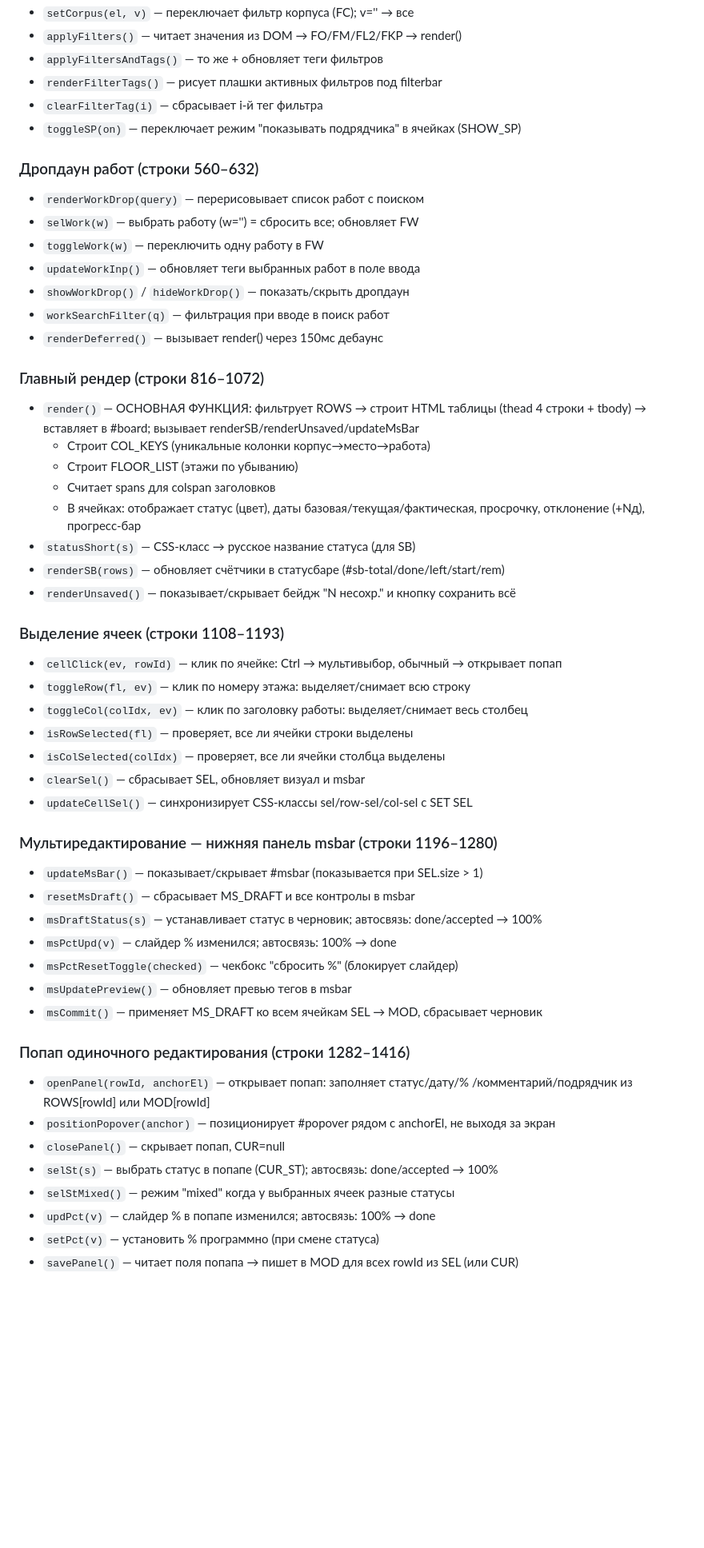
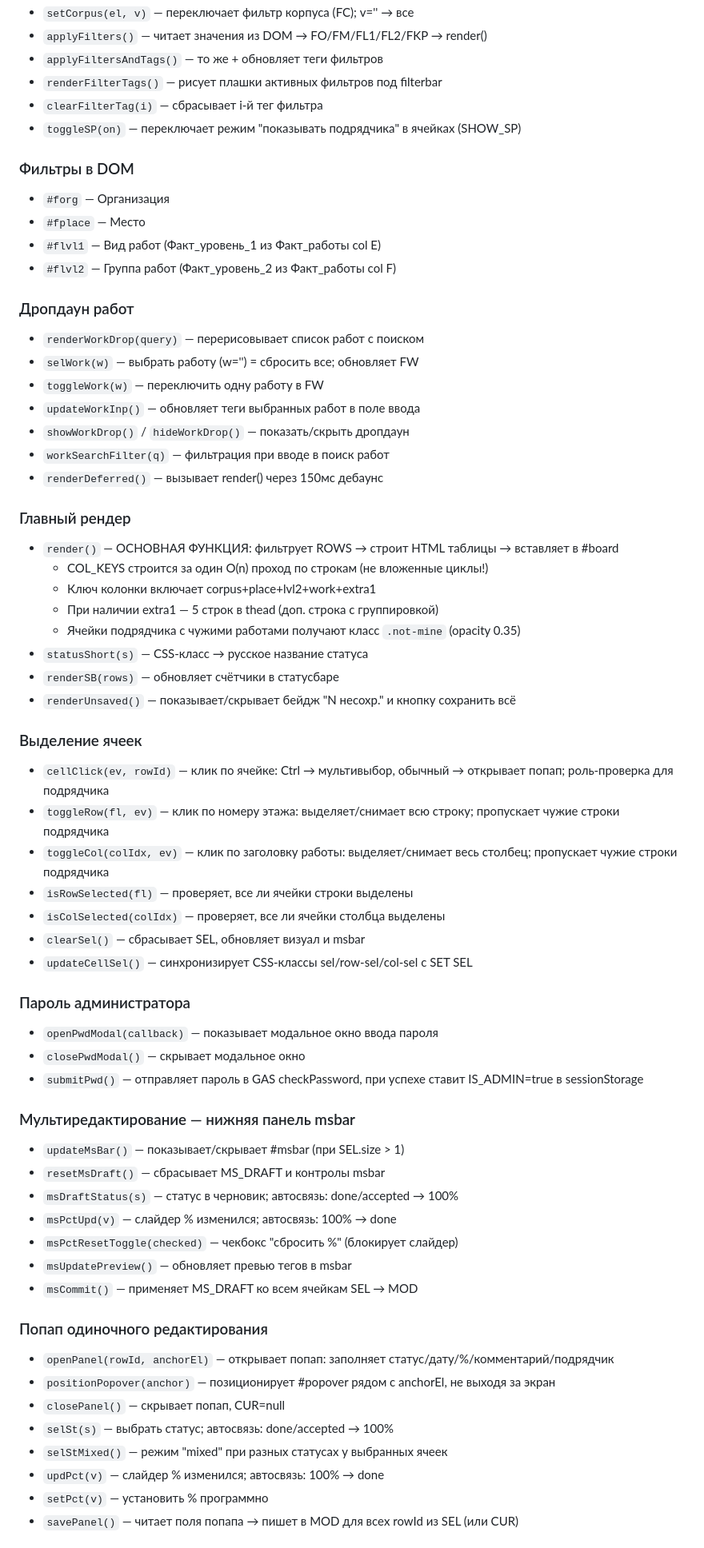
Before and after one commit to Nick3000ept/shahmatka, a Markdown page: CLAUDE.md, the part around one of its changes. Shown at 80% size. Drawn GitHub-style; blank space fills up the shorter version.

```diff
--- a/CLAUDE.md
+++ b/CLAUDE.md
@@ -184,11 +198,17 @@ O+= не трогать никогда (P(15)=baseDate, Q(16)=currentDate чит
 - `setCorpus(el, v)` — переключает фильтр корпуса (FC); v='' → все
-- `applyFilters()` — читает значения из DOM → FO/FM/FL2/FKP → render()
+- `applyFilters()` — читает значения из DOM → FO/FM/FL1/FL2/FKP → render()
 - `applyFiltersAndTags()` — то же + обновляет теги фильтров
 - `renderFilterTags()` — рисует плашки активных фильтров под filterbar
 - `clearFilterTag(i)` — сбрасывает i-й тег фильтра
 - `toggleSP(on)` — переключает режим "показывать подрядчика" в ячейках (SHOW_SP)
 
-### Дропдаун работ (строки 560–632)
+### Фильтры в DOM
+- `#forg` — Организация
+- `#fplace` — Место
+- `#flvl1` — Вид работ (Факт_уровень_1 из Факт_работы col E)
+- `#flvl2` — Группа работ (Факт_уровень_2 из Факт_работы col F)
+
+### Дропдаун работ
 - `renderWorkDrop(query)` — перерисовывает список работ с поиском
 - `selWork(w)` — выбрать работу (w='') = сбросить все; обновляет FW
 - `toggleWork(w)` — переключить одну работу в FW
@@ -197,41 +217,46 @@ O+= не трогать никогда (P(15)=baseDate, Q(16)=currentDate чит
 - `workSearchFilter(q)` — фильтрация при вводе в поиск работ
 - `renderDeferred()` — вызывает render() через 150мс дебаунс
 
-### Главный рендер (строки 816–1072)
-- `render()` — ОСНОВНАЯ ФУНКЦИЯ: фильтрует ROWS → строит HTML таблицы (thead 4 строки + tbody) → вставляет в #board; вызывает renderSB/renderUnsaved/updateMsBar
-  - Строит COL_KEYS (уникальные колонки корпус→место→работа)
-  - Строит FLOOR_LIST (этажи по убыванию)
-  - Считает spans для colspan заголовков
-  - В ячейках: отображает статус (цвет), даты базовая/текущая/фактическая, просрочку, отклонение (+Nд), прогресс-бар
-- `statusShort(s)` — CSS-класс → русское название статуса (для SB)
-- `renderSB(rows)` — обновляет счётчики в статусбаре (#sb-total/done/left/start/rem)
+### Главный рендер
+- `render()` — ОСНОВНАЯ ФУНКЦИЯ: фильтрует ROWS → строит HTML таблицы → вставляет в #board
+  - COL_KEYS строится за один O(n) проход по строкам (не вложенные циклы!)
+  - Ключ колонки включает corpus+place+lvl2+work+extra1
+  - При наличии extra1 — 5 строк в thead (доп. строка с группировкой)
+  - Ячейки подрядчика с чужими работами получают класс `.not-mine` (opacity 0.35)
+- `statusShort(s)` — CSS-класс → русское название статуса
+- `renderSB(rows)` — обновляет счётчики в статусбаре
 - `renderUnsaved()` — показывает/скрывает бейдж "N несохр." и кнопку сохранить всё
 
-### Выделение ячеек (строки 1108–1193)
-- `cellClick(ev, rowId)` — клик по ячейке: Ctrl → мультивыбор, обычный → открывает попап
-- `toggleRow(fl, ev)` — клик по номеру этажа: выделяет/снимает всю строку
-- `toggleCol(colIdx, ev)` — клик по заголовку работы: выделяет/снимает весь столбец
+### Выделение ячеек
+- `cellClick(ev, rowId)` — клик по ячейке: Ctrl → мультивыбор, обычный → открывает попап; роль-проверка для подрядчика
+- `toggleRow(fl, ev)` — клик по номеру этажа: выделяет/снимает всю строку; пропускает чужие строки подрядчика
+- `toggleCol(colIdx, ev)` — клик по заголовку работы: выделяет/снимает весь столбец; пропускает чужие строки подрядчика
 - `isRowSelected(fl)` — проверяет, все ли ячейки строки выделены
 - `isColSelected(colIdx)` — проверяет, все ли ячейки столбца выделены
 - `clearSel()` — сбрасывает SEL, обновляет визуал и msbar
 - `updateCellSel()` — синхронизирует CSS-классы sel/row-sel/col-sel с SET SEL
 
-### Мультиредактирование — нижняя панель msbar (строки 1196–1280)
-- `updateMsBar()` — показывает/скрывает #msbar (показывается при SEL.size > 1)
-- `resetMsDraft()` — сбрасывает MS_DRAFT и все контролы в msbar
-- `msDraftStatus(s)` — устанавливает статус в черновик; автосвязь: done/accepted → 100%
+### Пароль администратора
+- `openPwdModal(callback)` — показывает модальное окно ввода пароля
+- `closePwdModal()` — скрывает модальное окно
+- `submitPwd()` — отправляет пароль в GAS checkPassword, при успехе ставит IS_ADMIN=true в sessionStorage
+
+### Мультиредактирование — нижняя панель msbar
+- `updateMsBar()` — показывает/скрывает #msbar (при SEL.size > 1)
+- `resetMsDraft()` — сбрасывает MS_DRAFT и контролы msbar
+- `msDraftStatus(s)` — статус в черновик; автосвязь: done/accepted → 100%
 - `msPctUpd(v)` — слайдер % изменился; автосвязь: 100% → done
 - `msPctResetToggle(checked)` — чекбокс "сбросить %" (блокирует слайдер)
 - `msUpdatePreview()` — обновляет превью тегов в msbar
-- `msCommit()` — применяет MS_DRAFT ко всем ячейкам SEL → MOD, сбрасывает черновик
+- `msCommit()` — применяет MS_DRAFT ко всем ячейкам SEL → MOD
 
-### Попап одиночного редактирования (строки 1282–1416)
-- `openPanel(rowId, anchorEl)` — открывает попап: заполняет статус/дату/% /комментарий/подрядчик из ROWS[rowId] или MOD[rowId]
+### Попап одиночного редактирования
+- `openPanel(rowId, anchorEl)` — открывает попап: заполняет статус/дату/%/комментарий/подрядчик
 - `positionPopover(anchor)` — позиционирует #popover рядом с anchorEl, не выходя за экран
 - `closePanel()` — скрывает попап, CUR=null
-- `selSt(s)` — выбрать статус в попапе (CUR_ST); автосвязь: done/accepted → 100%
-- `selStMixed()` — режим "mixed" когда у выбранных ячеек разные статусы
-- `updPct(v)` — слайдер % в попапе изменился; автосвязь: 100% → done
-- `setPct(v)` — установить % программно (при смене статуса)
+- `selSt(s)` — выбрать статус; автосвязь: done/accepted → 100%
+- `selStMixed()` — режим "mixed" при разных статусах у выбранных ячеек
+- `updPct(v)` — слайдер % изменился; автосвязь: 100% → done
+- `setPct(v)` — установить % программно
 - `savePanel()` — читает поля попапа → пишет в MOD для всех rowId из SEL (или CUR)
 
```
Also changed, not shown: other parts of CLAUDE.md (+58 -43 lines).
